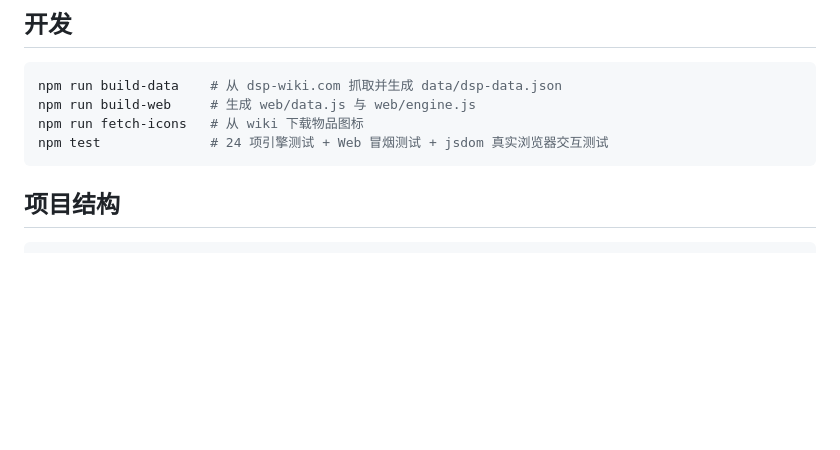
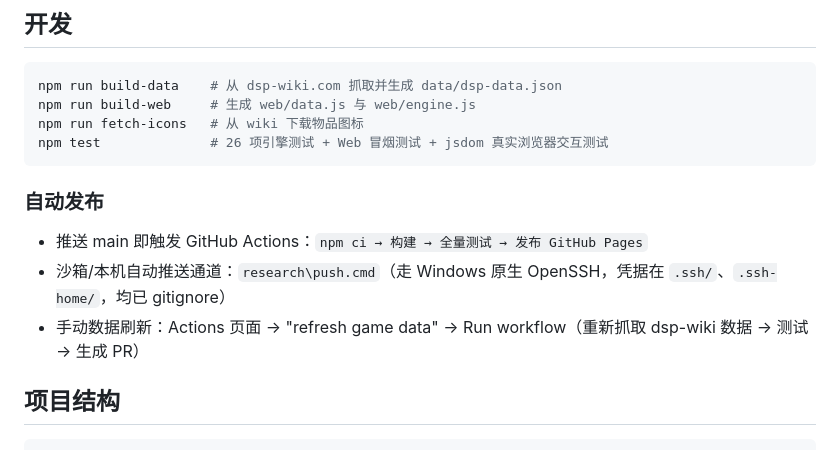
Before and after one commit to gaodastar/dsp-calculator, a Markdown page: README.md, the part around the change. Drawn GitHub-style; blank space fills up the shorter version.

Commit message:
docs: 记录自动发布流程

````diff
--- a/README.md
+++ b/README.md
@@ -45,8 +45,14 @@ node cli/calc.mjs 宇宙矩阵 60 --json                  # JSON 输出
 npm run build-data    # 从 dsp-wiki.com 抓取并生成 data/dsp-data.json
 npm run build-web     # 生成 web/data.js 与 web/engine.js
 npm run fetch-icons   # 从 wiki 下载物品图标
-npm test              # 24 项引擎测试 + Web 冒烟测试 + jsdom 真实浏览器交互测试
+npm test              # 26 项引擎测试 + Web 冒烟测试 + jsdom 真实浏览器交互测试
 ```
+
+### 自动发布
+
+- 推送 main 即触发 GitHub Actions：`npm ci → 构建 → 全量测试 → 发布 GitHub Pages`
+- 沙箱/本机自动推送通道：`research\push.cmd`（走 Windows 原生 OpenSSH，凭据在 `.ssh/`、`.ssh-home/`，均已 gitignore）
+- 手动数据刷新：Actions 页面 → "refresh game data" → Run workflow（重新抓取 dsp-wiki 数据 → 测试 → 生成 PR）
 
 ## 项目结构
 
````
